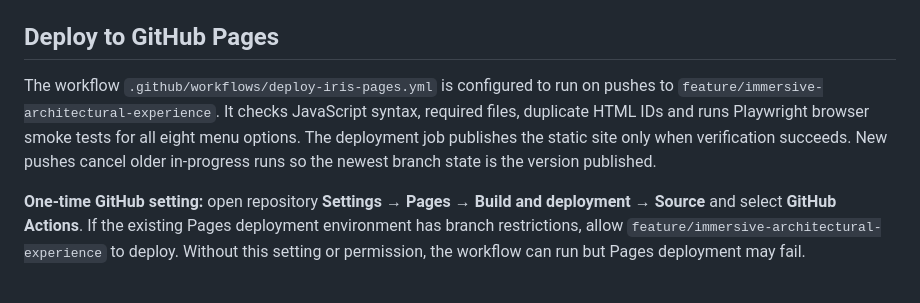
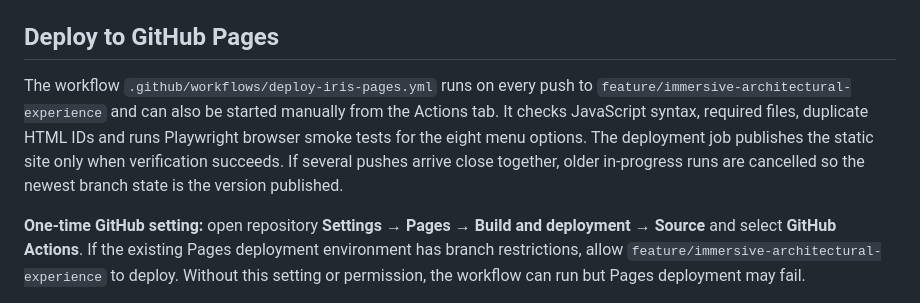
Before and after one commit to shivakandula456-tech/iri, a Markdown page: README.md, the part around the change. Drawn GitHub-style.

Commit message:
Document automatic and manual feature-branch deployments

```diff
--- a/README.md
+++ b/README.md
@@ -34,7 +34,7 @@ Then open `http://localhost:8000/`. This is not an application backend and is no
 
 ## Deploy to GitHub Pages
 
-The workflow `.github/workflows/deploy-iris-pages.yml` is configured to run on pushes to `feature/immersive-architectural-experience`. It checks JavaScript syntax, required files, duplicate HTML IDs and runs Playwright browser smoke tests for all eight menu options. The deployment job publishes the static site only when verification succeeds. New pushes cancel older in-progress runs so the newest branch state is the version published.
+The workflow `.github/workflows/deploy-iris-pages.yml` runs on every push to `feature/immersive-architectural-experience` and can also be started manually from the Actions tab. It checks JavaScript syntax, required files, duplicate HTML IDs and runs Playwright browser smoke tests for the eight menu options. The deployment job publishes the static site only when verification succeeds. If several pushes arrive close together, older in-progress runs are cancelled so the newest branch state is the version published.
 
 **One-time GitHub setting:** open repository **Settings → Pages → Build and deployment → Source** and select **GitHub Actions**. If the existing Pages deployment environment has branch restrictions, allow `feature/immersive-architectural-experience` to deploy. Without this setting or permission, the workflow can run but Pages deployment may fail.
 
```
